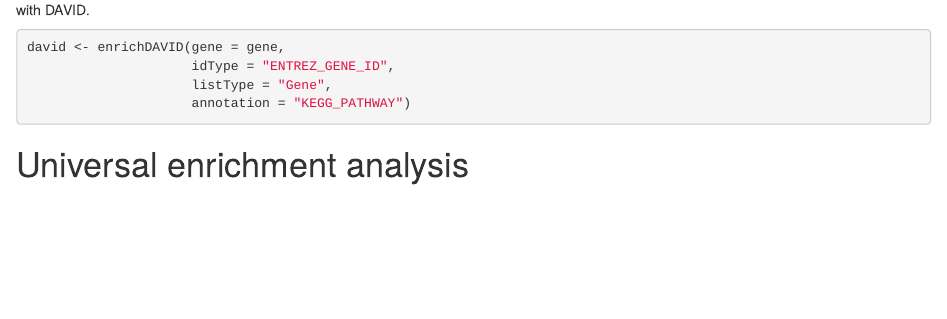
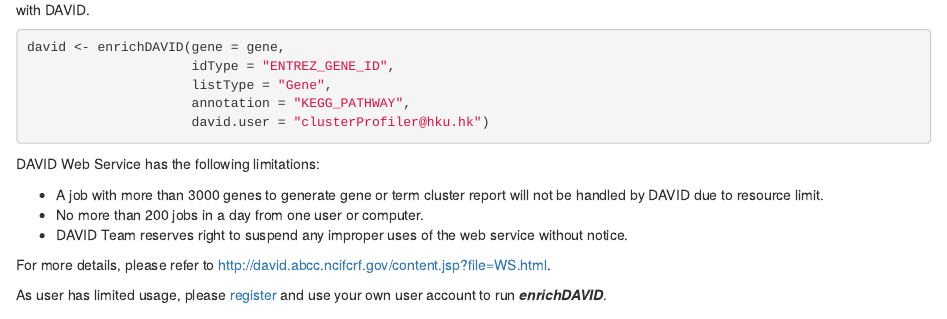
Before and after one commit to YuLab-SMU/clusterProfiler, an R Markdown document (vignettes/clusterProfiler.Rmd): the page in a window 1100 px wide, from 5000 px down. Rendered offline with R 4.5, knitr and Pandoc, with nearby package versions; drawn as R Markdown's standard HTML page in place of the format the file asks for; some code elsewhere in the file could not run offline; common packages that the code uses without loading them are loaded.

Commit message:
update vignette

````diff
--- a/vignettes/clusterProfiler.Rmd
+++ b/vignettes/clusterProfiler.Rmd
@@ -240,8 +240,19 @@
 david <- enrichDAVID(gene = gene,
                      idType = "ENTREZ_GENE_ID",
                      listType = "Gene",
-                     annotation = "KEGG_PATHWAY")
+                     annotation = "KEGG_PATHWAY",
+                     david.user = "clusterProfiler@hku.hk")
 ```
+
+DAVID Web Service has the following limitations:
+
++ A job with more than 3000 genes to generate gene or term cluster report will not be handled by DAVID due to resource limit.
++ No more than 200 jobs in a day from one user or computer.
++ DAVID Team reserves right to suspend any improper uses of the web service without notice.
+
+For more details, please refer to [http://david.abcc.ncifcrf.gov/content.jsp?file=WS.html](http://david.abcc.ncifcrf.gov/content.jsp?file=WS.html).
+
+As user has limited usage, please [register](http://david.abcc.ncifcrf.gov/webservice/register.htm) and use your own user account to run __*enrichDAVID*__.
 
 # Universal enrichment analysis
 
````
